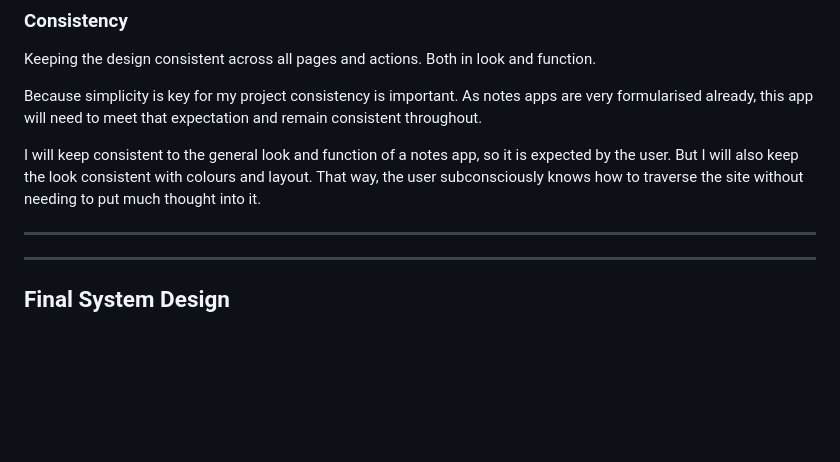
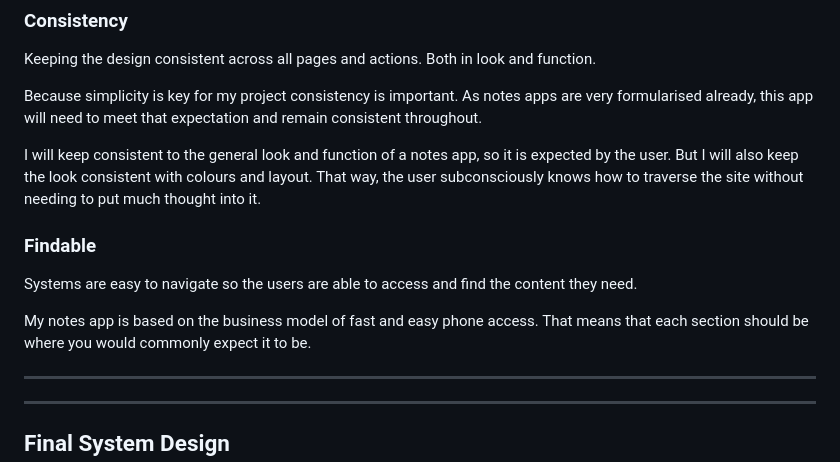
Before and after one commit to WaffleFrostt/300dtd-assessment, a Markdown page: Design.md, the part around the change. GitHub-like rendering; blank space fills up the shorter version.

Commit message:
Added to UX

```diff
--- a/Design.md
+++ b/Design.md
@@ -93,7 +93,11 @@ Because simplicity is key for my project consistency is important. As notes apps
 I will keep consistent to the general look and function of a notes app, so it is expected by the user. But I will also keep the look consistent with colours and layout. That way, the user subconsciously knows how to traverse the site without needing to put much thought into it.
 
 
+### Findable
 
+Systems are easy to navigate so the users are able to access and find the content they need.
+
+My notes app is based on the business model of fast and easy phone access. That means that each section should be where you would commonly expect it to be.
 
 
 -------------------------------------------------
```
